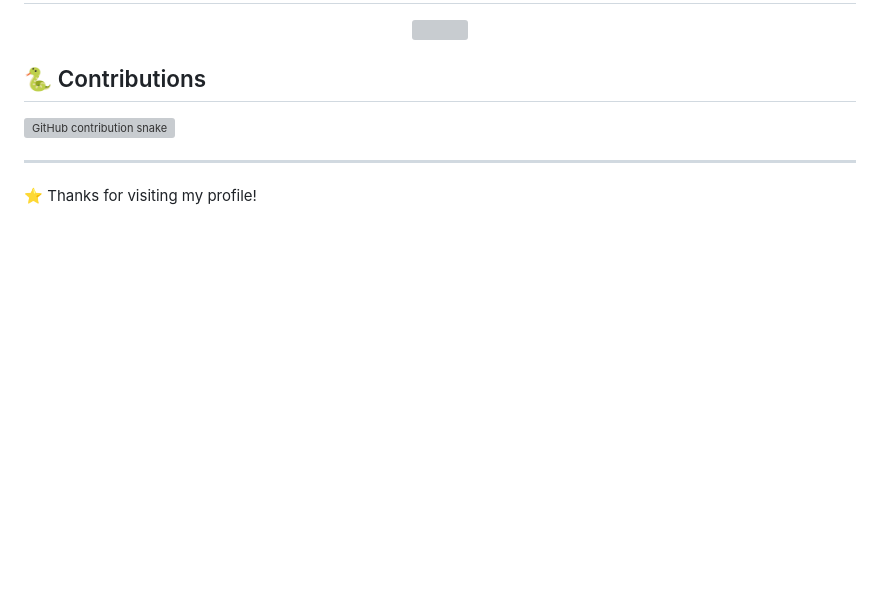
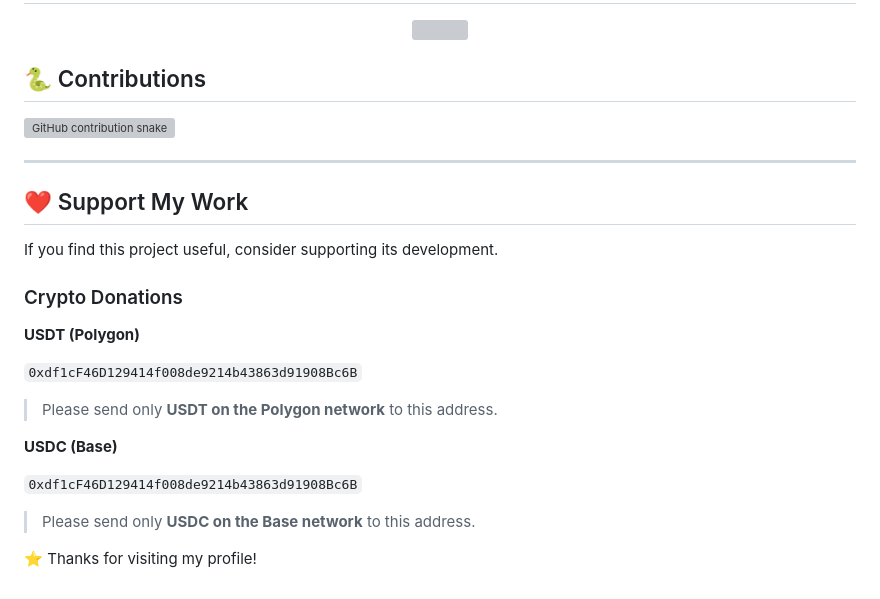
Before and after one commit to rishibanota/rishibanota, a Markdown page: README.md, the part around the change. Drawn GitHub-style; blank space fills up the shorter version; grey boxes are pictures that could not be loaded.

```diff
--- a/README.md
+++ b/README.md
@@ -79,4 +79,23 @@
 
 ---
 
+## ❤️ Support My Work
+
+If you find this project useful, consider supporting its development.
+
+### Crypto Donations
+
+**USDT (Polygon)**
+
+`0xdf1cF46D129414f008de9214b43863d91908Bc6B`
+
+> Please send only **USDT on the Polygon network** to this address.
+
+**USDC (Base)**
+
+`0xdf1cF46D129414f008de9214b43863d91908Bc6B`
+
+> Please send only **USDC on the Base network** to this address.
+
+
 ⭐ Thanks for visiting my profile!
```
